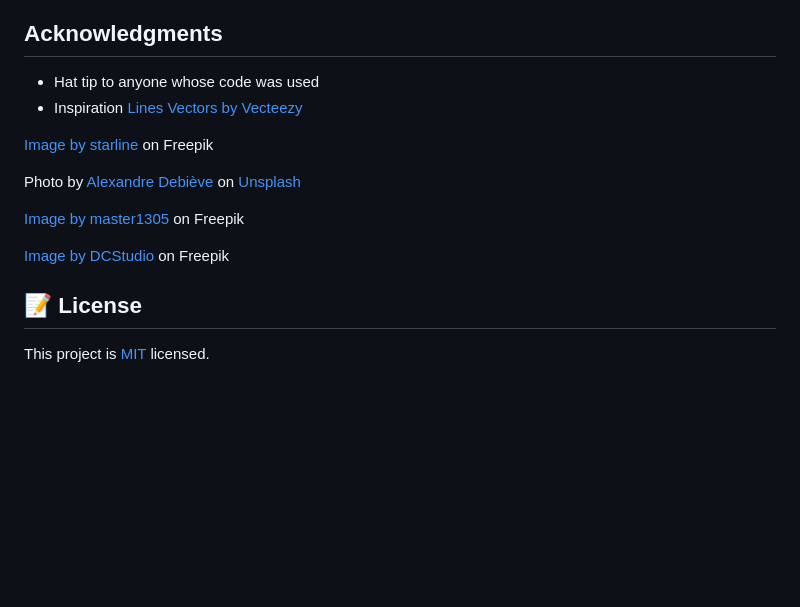
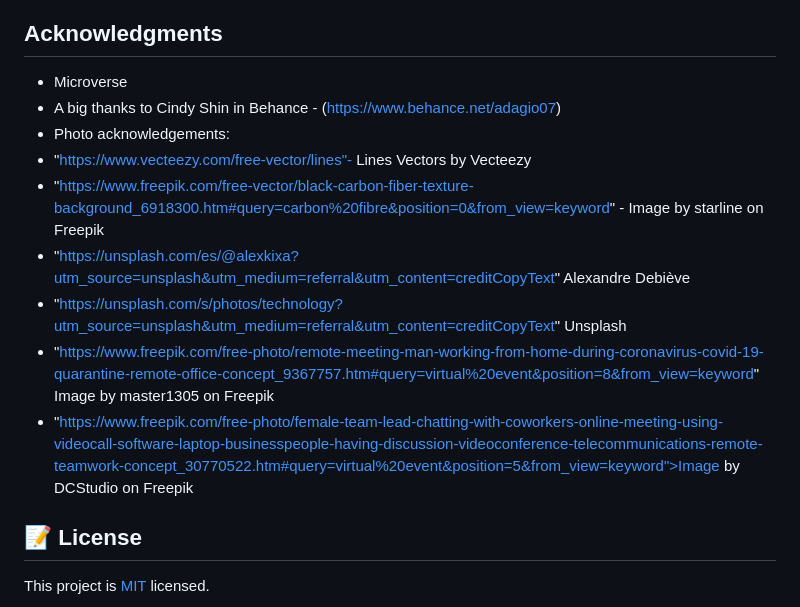
Before and after one commit to keebot-png/Capstone-project-1, a Markdown page: README.md, the part around one of its changes. Drawn GitHub-style; blank space fills up the shorter version.

```diff
--- a/README.md
+++ b/README.md
@@ -64,17 +41,15 @@ Give a ⭐️ if you like this project!
 
 ## Acknowledgments
 
-- Hat tip to anyone whose code was used
-- Inspiration
-<a href="https://www.vecteezy.com/free-vector/lines">Lines Vectors by Vecteezy</a>
-
-<a href="https://www.freepik.com/free-vector/black-carbon-fiber-texture-background_6918300.htm#query=carbon%20fibre&position=0&from_view=keyword">Image by starline</a> on Freepik
-
-  Photo by <a href="https://unsplash.com/es/@alexkixa?utm_source=unsplash&utm_medium=referral&utm_content=creditCopyText">Alexandre Debiève</a> on <a href="https://unsplash.com/s/photos/technology?utm_source=unsplash&utm_medium=referral&utm_content=creditCopyText">Unsplash</a>
-
-  <a href="https://www.freepik.com/free-photo/remote-meeting-man-working-from-home-during-coronavirus-covid-19-quarantine-remote-office-concept_9367757.htm#query=virtual%20event&position=8&from_view=keyword">Image by master1305</a> on Freepik
-
-  <a href="https://www.freepik.com/free-photo/female-team-lead-chatting-with-coworkers-online-meeting-using-videocall-software-laptop-businesspeople-having-discussion-videoconference-telecommunications-remote-teamwork-concept_30770522.htm#query=virtual%20event&position=5&from_view=keyword">Image by DCStudio</a> on Freepik
+- Microverse
+- A big thanks to Cindy Shin in Behance - (https://www.behance.net/adagio07)
+- Photo acknowledgements:
+- "https://www.vecteezy.com/free-vector/lines"- Lines Vectors by Vecteezy
+- "https://www.freepik.com/free-vector/black-carbon-fiber-texture-background_6918300.htm#query=carbon%20fibre&position=0&from_view=keyword" - Image by starline on Freepik
+- "https://unsplash.com/es/@alexkixa?utm_source=unsplash&utm_medium=referral&utm_content=creditCopyText" Alexandre Debiève
+- "https://unsplash.com/s/photos/technology?utm_source=unsplash&utm_medium=referral&utm_content=creditCopyText" Unsplash
+- "https://www.freepik.com/free-photo/remote-meeting-man-working-from-home-during-coronavirus-covid-19-quarantine-remote-office-concept_9367757.htm#query=virtual%20event&position=8&from_view=keyword" Image by master1305 on Freepik
+- "https://www.freepik.com/free-photo/female-team-lead-chatting-with-coworkers-online-meeting-using-videocall-software-laptop-businesspeople-having-discussion-videoconference-telecommunications-remote-teamwork-concept_30770522.htm#query=virtual%20event&position=5&from_view=keyword">Image by DCStudio on Freepik
 
 
 ## 📝 License
```
Also changed, not shown: other parts of README.md (+17 -40 lines), images/project-screenshot.PNG (added), 3 other files.
